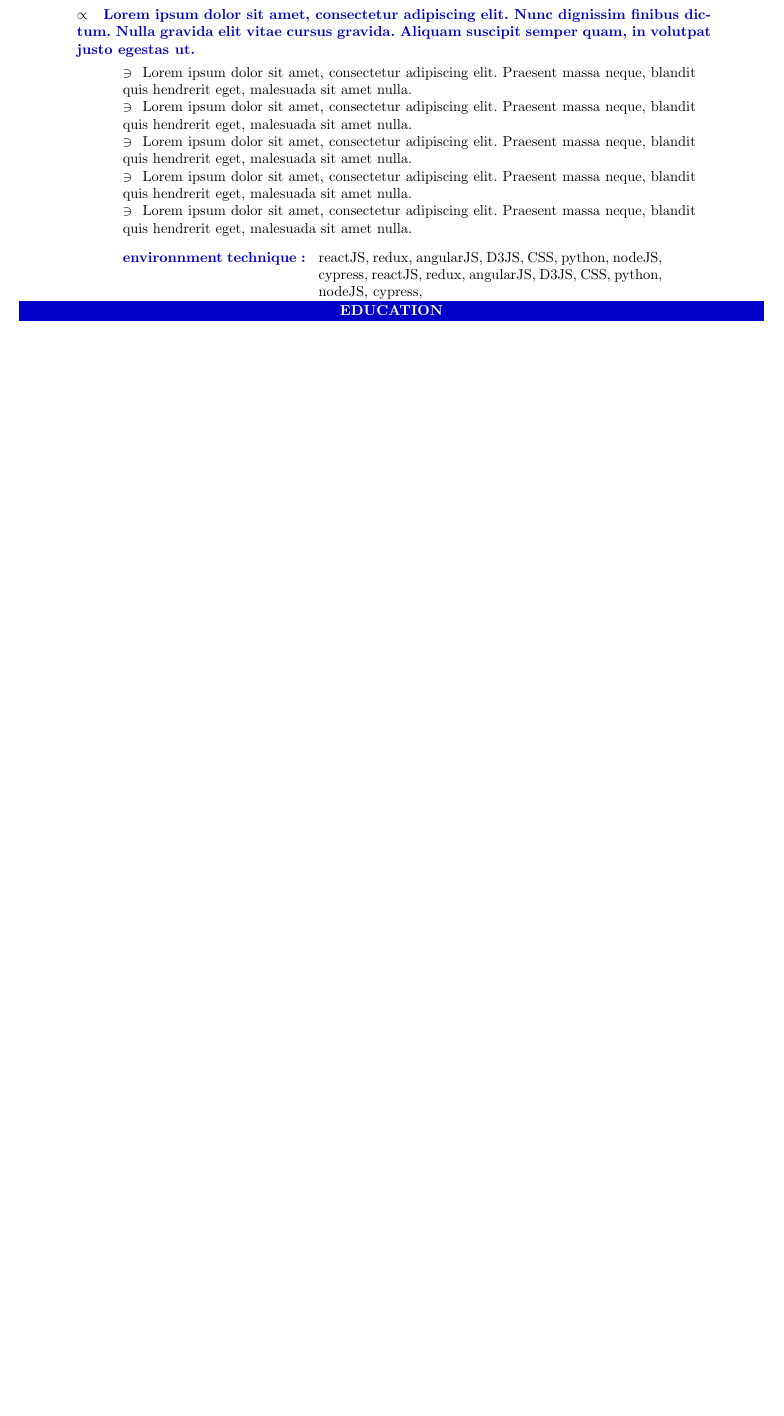
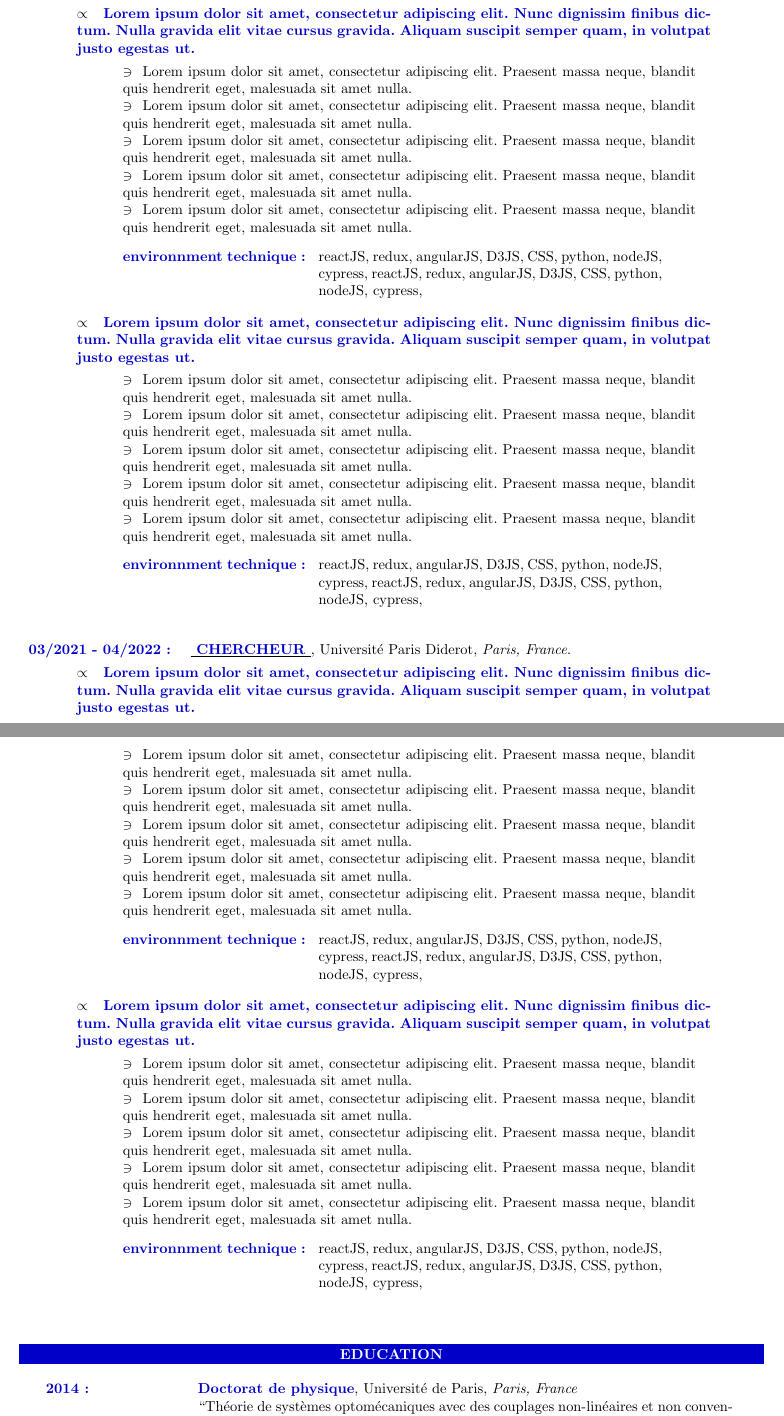
Before and after one commit to juan-restrepop/curriculumVitae, a LaTeX CV (CV_french.tex): part of the page before the commit and two parts of pages 1 and 2 of 2 after it, the two joined at a grey line, cut so that both start at the same text, the shorter picture padded with empty space. Compiled offline with pdfLaTeX.

Commit message:
[education] Add macro for diplomae

```diff
--- a/CV_french.tex
+++ b/CV_french.tex
@@ -59,7 +60,69 @@
     reactJS, redux, angularJS, D3JS, CSS, python, nodeJS, cypress, reactJS, redux, angularJS, D3JS, CSS, python, nodeJS, cypress,
 }
 
-% EDUCATION
+\myProExperienceDetailsSeparator
+
+\myProExperienceDetailSummary{\loremParagraph}
+
+\myProExperienceDetailSkills{
+    $\ni$ \loremSentence{}\\
+    $\ni$ \loremSentence{}\\
+    $\ni$ \loremSentence{}\\
+    $\ni$ \loremSentence{}\\
+    $\ni$ \loremSentence{}\\
+}
+
+\myProExperienceDetailTools{environnment technique}{
+    reactJS, redux, angularJS, D3JS, CSS, python, nodeJS, cypress, reactJS, redux, angularJS, D3JS, CSS, python, nodeJS, cypress,
+}
+
+\myProExperiencesSeparator{}
+
+\myProExperienceHeader{03/2021}{04/2022}
+    {chercheur}
+    {Université Paris Diderot}
+    {Paris, France}
+
+\myProExperienceDetailSummary{\loremParagraph}
+
+\myProExperienceDetailSkills{
+    $\ni$ \loremSentence{}\\
+    $\ni$ \loremSentence{}\\
+    $\ni$ \loremSentence{}\\
+    $\ni$ \loremSentence{}\\
+    $\ni$ \loremSentence{}\\
+}
+
+\myProExperienceDetailTools{environnment technique}{
+    reactJS, redux, angularJS, D3JS, CSS, python, nodeJS, cypress, reactJS, redux, angularJS, D3JS, CSS, python, nodeJS, cypress,
+}
+
+\myProExperienceDetailsSeparator
+
+\myProExperienceDetailSummary{\loremParagraph}
+
+\myProExperienceDetailSkills{
+    $\ni$ \loremSentence{}\\
+    $\ni$ \loremSentence{}\\
+    $\ni$ \loremSentence{}\\
+    $\ni$ \loremSentence{}\\
+    $\ni$ \loremSentence{}\\
+}
+
+\myProExperienceDetailTools{environnment technique}{
+    reactJS, redux, angularJS, D3JS, CSS, python, nodeJS, cypress, reactJS, redux, angularJS, D3JS, CSS, python, nodeJS, cypress,
+}
+
+
+\mySectionsSeparator{}
+
+% <<<<<<<<<<<<<<<<<<< EDUCATION >>>>>>>>>>>>>>>>>>>>>>>>>>
 \mySectionHeader{education}
 
+\myDiplomaEntry
+    {2014}
+    {Doctorat de physique}
+    {Université de Paris}
+    {Paris, France}
+    {Théorie de systèmes optomécaniques avec des couplages non-linéaires et non conventionnels}
 \end{document}
```
Also changed, not shown: macros/education.tex (added, +12 -0 lines), CV_french.tex (5 more changed lines).
